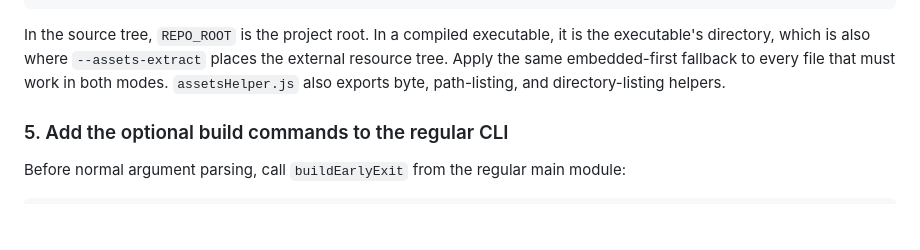
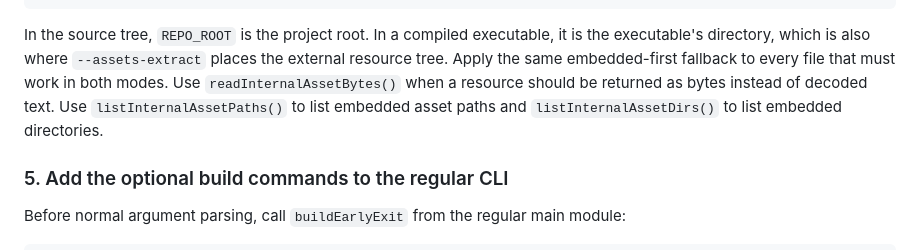
Before and after one commit to jjtseng93/jsmdcui, a Markdown page: single-exe/README.md, the part around the change. GitHub-like rendering; blank space fills up the shorter version.

Commit message:
assets helper clear description

```diff
--- a/single-exe/README.md
+++ b/single-exe/README.md
@@ -143,8 +143,10 @@ async function readResourceText(path) {
 In the source tree, `REPO_ROOT` is the project root. In a compiled executable,
 it is the executable's directory, which is also where `--assets-extract`
 places the external resource tree. Apply the same embedded-first fallback to
-every file that must work in both modes. `assetsHelper.js` also exports byte,
-path-listing, and directory-listing helpers.
+every file that must work in both modes. Use `readInternalAssetBytes()` when
+a resource should be returned as bytes instead of decoded text.
+Use `listInternalAssetPaths()` to list embedded asset paths and
+`listInternalAssetDirs()` to list embedded directories.
 
 ### 5. Add the optional build commands to the regular CLI
 
```
